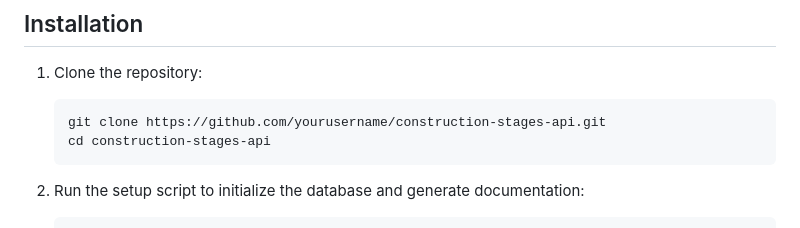
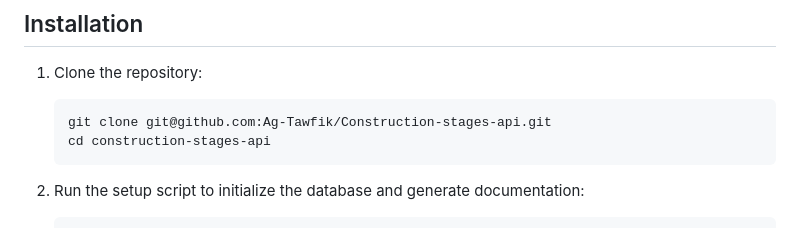
Before and after one commit to Ag-Tawfik/Vero-apitask, a Markdown page: README.md, the part around the change. Rendered like a GitHub page.

````diff
--- a/README.md
+++ b/README.md
@@ -38,7 +38,7 @@ A modern, lightweight RESTful API for managing construction project stages. Buil
 
 1. Clone the repository:
    ```bash
-   git clone https://github.com/yourusername/construction-stages-api.git
+   git clone git@github.com:Ag-Tawfik/Construction-stages-api.git
    cd construction-stages-api
    ```
 
````
